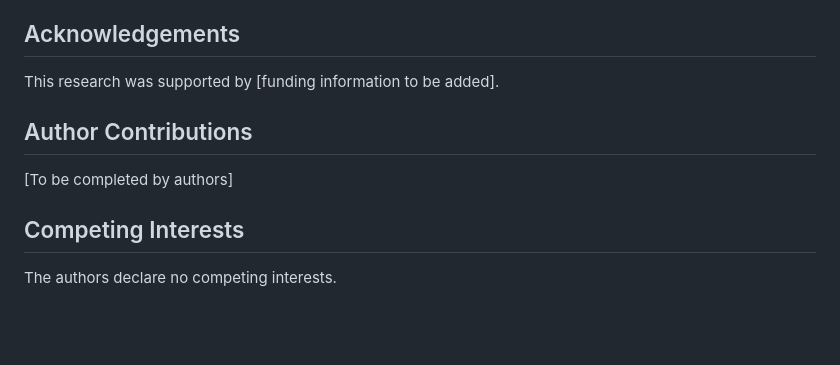
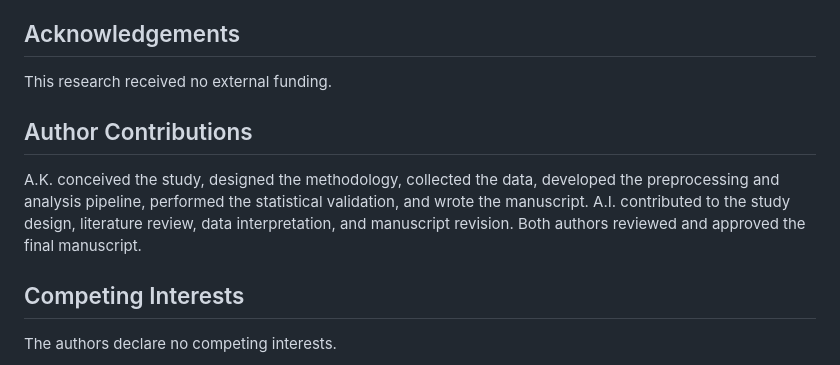
Before and after one commit to lensetek/idx-panel-data-descriptor, a Markdown page: draft_manuscript_verified.md, the part around the change. Rendered like a GitHub page; blank space fills up the shorter version.

Commit message:
Sync .md with .tex: funding + author contributions
Co-Authored-By: Claude <noreply@anthropic.com>

```diff
--- a/draft_manuscript_verified.md
+++ b/draft_manuscript_verified.md
@@ -201,11 +201,11 @@ And the dataset:
 
 ## Acknowledgements
 
-This research was supported by [funding information to be added].
+This research received no external funding.
 
 ## Author Contributions
 
-[To be completed by authors]
+A.K. conceived the study, designed the methodology, collected the data, developed the preprocessing and analysis pipeline, performed the statistical validation, and wrote the manuscript. A.I. contributed to the study design, literature review, data interpretation, and manuscript revision. Both authors reviewed and approved the final manuscript.
 
 ## Competing Interests
 
```
